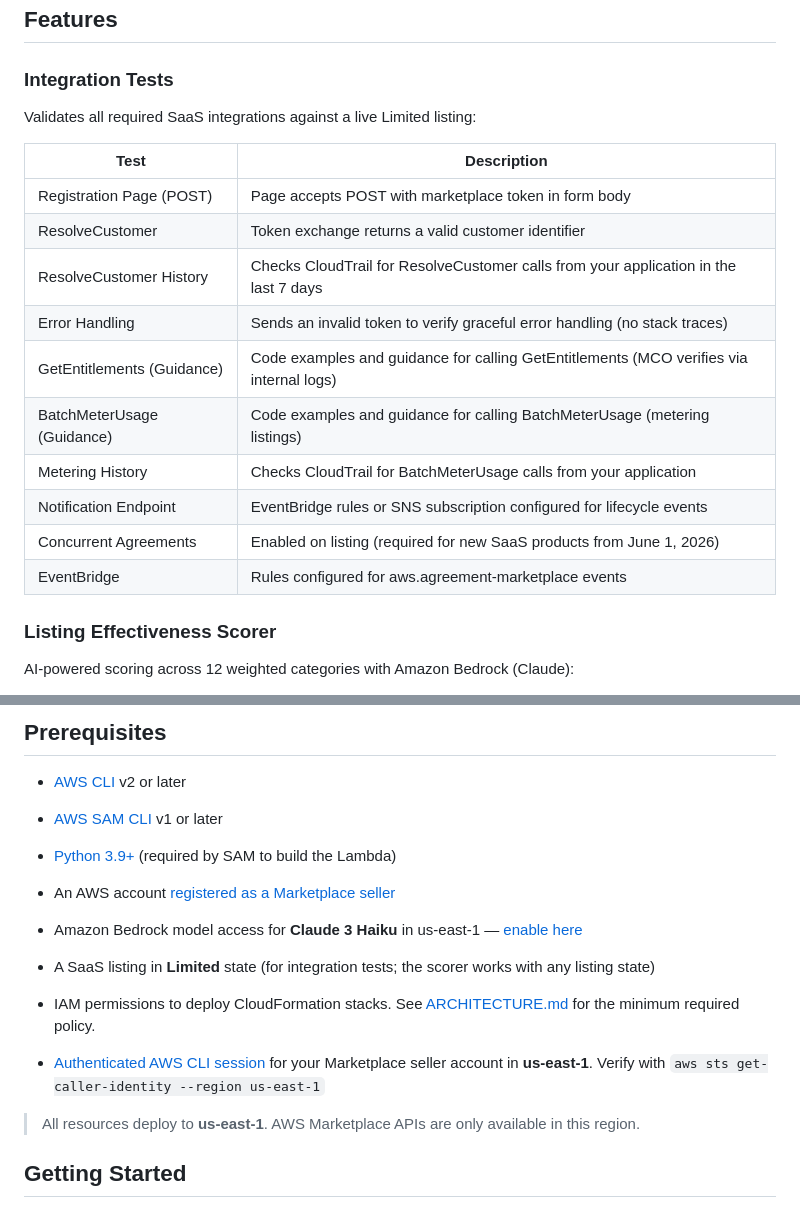
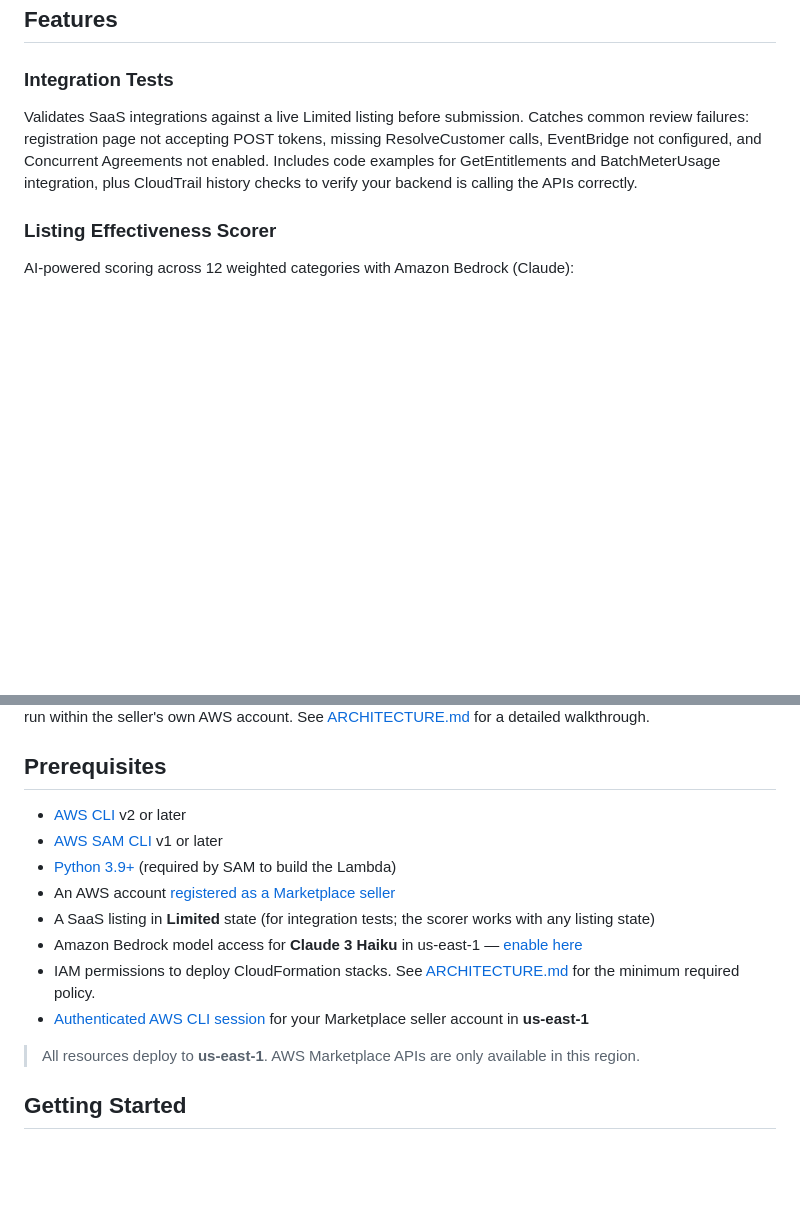
Before and after one commit to aws-samples/sample-aws-marketplace-listing-tools, a Markdown page: README.md, 2 parts joined by grey strips. Rendered like a GitHub page; blank space fills up the shorter version.

Commit message:
docs: simplify Features section — benefit-focused descriptions, remove verbose test table

```diff
--- a/README.md
+++ b/README.md
@@ -13,20 +13,7 @@ Sellers submitting SaaS listings for review often discover integration issues on
 ## Features
 
 ### Integration Tests
-Validates all required SaaS integrations against a live Limited listing:
-
-| Test | Description |
-|------|-------------|
-| Registration Page (POST) | Page accepts POST with marketplace token in form body |
-| ResolveCustomer | Token exchange returns a valid customer identifier |
-| ResolveCustomer History | Checks CloudTrail for ResolveCustomer calls from your application in the last 7 days |
-| Error Handling | Sends an invalid token to verify graceful error handling (no stack traces) |
-| GetEntitlements (Guidance) | Code examples and guidance for calling GetEntitlements (MCO verifies via internal logs) |
-| BatchMeterUsage (Guidance) | Code examples and guidance for calling BatchMeterUsage (metering listings) |
-| Metering History | Checks CloudTrail for BatchMeterUsage calls from your application |
-| Notification Endpoint | EventBridge rules or SNS subscription configured for lifecycle events |
-| Concurrent Agreements | Enabled on listing (required for new SaaS products from June 1, 2026) |
-| EventBridge | Rules configured for aws.agreement-marketplace events |
+Validates SaaS integrations against a live Limited listing before submission. Catches common review failures: registration page not accepting POST tokens, missing ResolveCustomer calls, EventBridge not configured, and Concurrent Agreements not enabled. Includes code examples for GetEntitlements and BatchMeterUsage integration, plus CloudTrail history checks to verify your backend is calling the APIs correctly.
 
 ### Listing Effectiveness Scorer
 AI-powered scoring across 12 weighted categories with Amazon Bedrock (Claude):
@@ -51,11 +38,10 @@ The toolkit deploys a Lambda function behind API Gateway, with a static frontend
 - [AWS SAM CLI](https://docs.aws.amazon.com/serverless-application-model/latest/developerguide/install-sam-cli.html) v1 or later
 - [Python 3.9+](https://www.python.org/downloads/) (required by SAM to build the Lambda)
 - An AWS account [registered as a Marketplace seller](https://docs.aws.amazon.com/marketplace/latest/userguide/seller-registration-process.html)
+- A SaaS listing in **Limited** state (for integration tests; the scorer works with any listing state)
 - Amazon Bedrock model access for **Claude 3 Haiku** in us-east-1 — [enable here](https://us-east-1.console.aws.amazon.com/bedrock/home?region=us-east-1#/modelaccess)
-- A SaaS listing in **Limited** state (for integration tests; the scorer works with any listing state)
 - IAM permissions to deploy CloudFormation stacks. See [ARCHITECTURE.md](ARCHITECTURE.md#iam-permissions) for the minimum required policy.
-
-- [Authenticated AWS CLI session](https://docs.aws.amazon.com/cli/latest/userguide/cli-chap-authentication.html) for your Marketplace seller account in **us-east-1**. Verify with `aws sts get-caller-identity --region us-east-1`
+- [Authenticated AWS CLI session](https://docs.aws.amazon.com/cli/latest/userguide/cli-chap-authentication.html) for your Marketplace seller account in **us-east-1**
 
 > All resources deploy to **us-east-1**. AWS Marketplace APIs are only available in this region.
 
```
